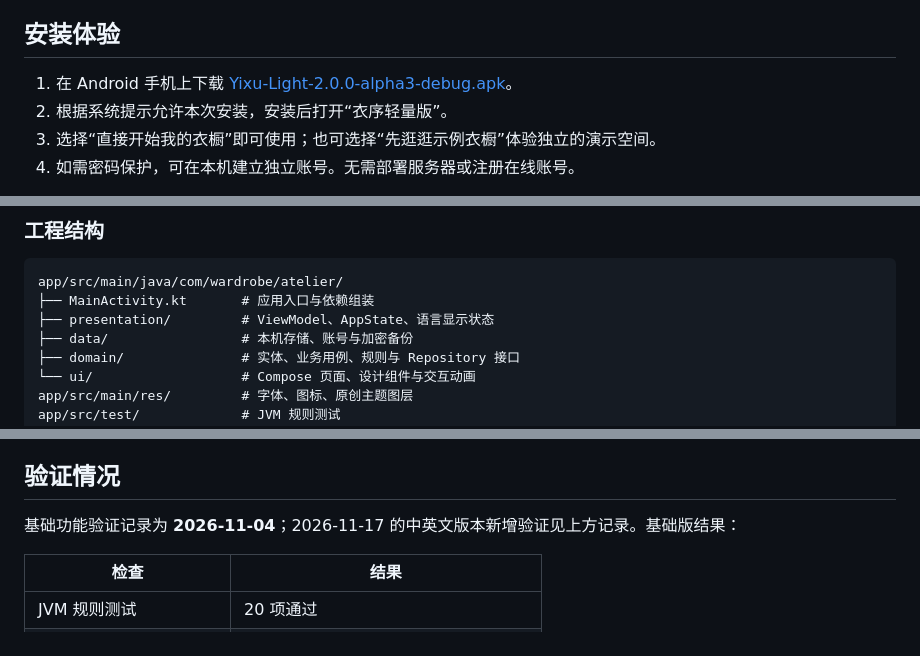
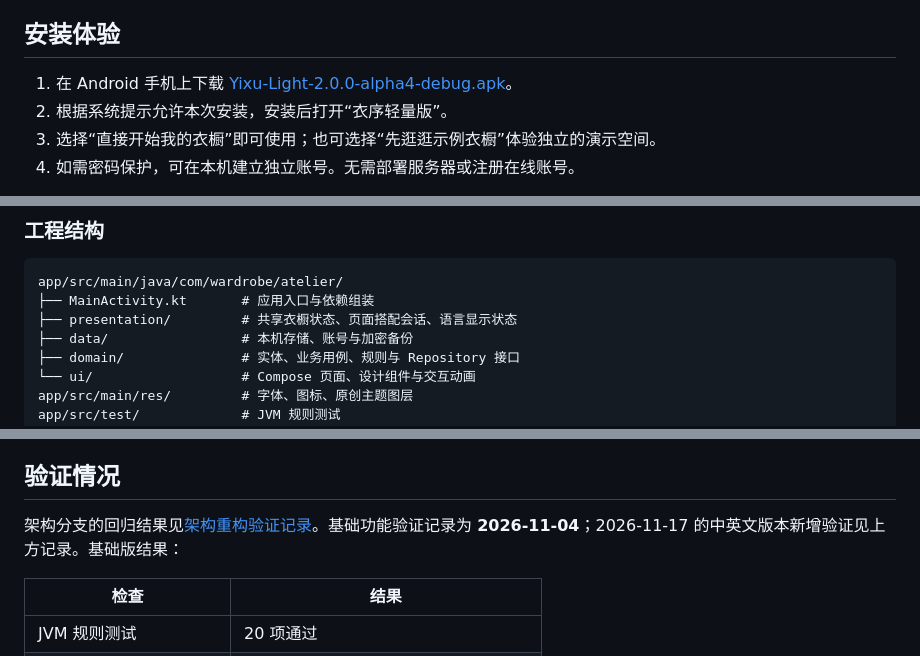
Before and after one commit to chenajirui123123/pwwww, a Markdown page: README.md, 3 parts joined by grey strips. Rendered like a GitHub page.

````diff
--- a/README.md
+++ b/README.md
@@ -104,7 +99,7 @@ MainActivity：组装并注入实现
 
 ## 安装体验
 
-1. 在 Android 手机上下载 [Yixu-Light-2.0.0-alpha3-debug.apk](apk/Yixu-Light-2.0.0-alpha3-debug.apk?raw=true)。
+1. 在 Android 手机上下载 [Yixu-Light-2.0.0-alpha4-debug.apk](apk/Yixu-Light-2.0.0-alpha4-debug.apk?raw=true)。
 2. 根据系统提示允许本次安装，安装后打开“衣序轻量版”。
 3. 选择“直接开始我的衣橱”即可使用；也可选择“先逛逛示例衣橱”体验独立的演示空间。
 4. 如需密码保护，可在本机建立独立账号。无需部署服务器或注册在线账号。
@@ -167,7 +162,7 @@ Windows 使用 `gradlew.bat`。依赖已全部缓存时，可以追加 `--offlin
 ```text
 app/src/main/java/com/wardrobe/atelier/
 ├── MainActivity.kt       # 应用入口与依赖组装
-├── presentation/         # ViewModel、AppState、语言显示状态
+├── presentation/         # 共享衣橱状态、页面搭配会话、语言显示状态
 ├── data/                 # 本机存储、账号与加密备份
 ├── domain/               # 实体、业务用例、规则与 Repository 接口
 └── ui/                   # Compose 页面、设计组件与交互动画
@@ -190,7 +185,7 @@ docs/                     # 设计说明、截图、录像与验证记录
 
 ## 验证情况
 
-基础功能验证记录为 **2026-11-04**；2026-11-17 的中英文版本新增验证见上方记录。基础版结果：
+架构分支的回归结果见[架构重构验证记录](docs/架构重构验证记录.md)。基础功能验证记录为 **2026-11-04**；2026-11-17 的中英文版本新增验证见上方记录。基础版结果：
 
 | 检查 | 结果 |
 | --- | --- |
````
Also changed, not shown: other parts of README.md (+8 -13 lines), docs/架构重构验证记录.md (+20 -0 lines), docs/软件架构说明.md (+26 -10 lines), docs/architecture/衣序分层架构.png (added), 14 other files.
